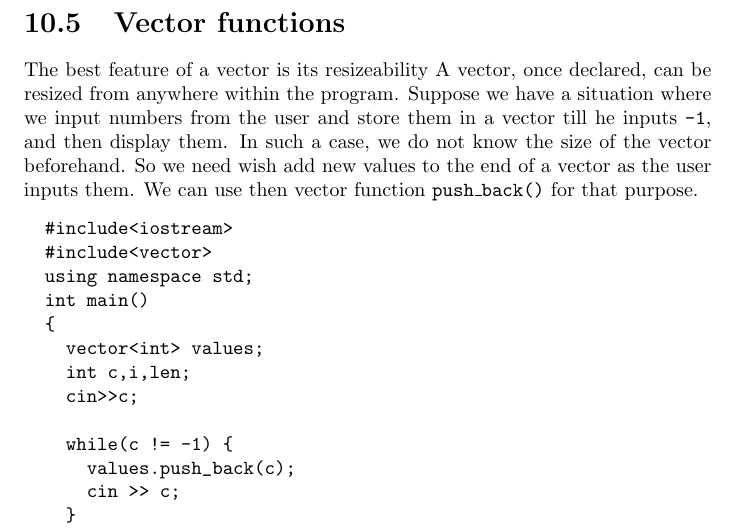
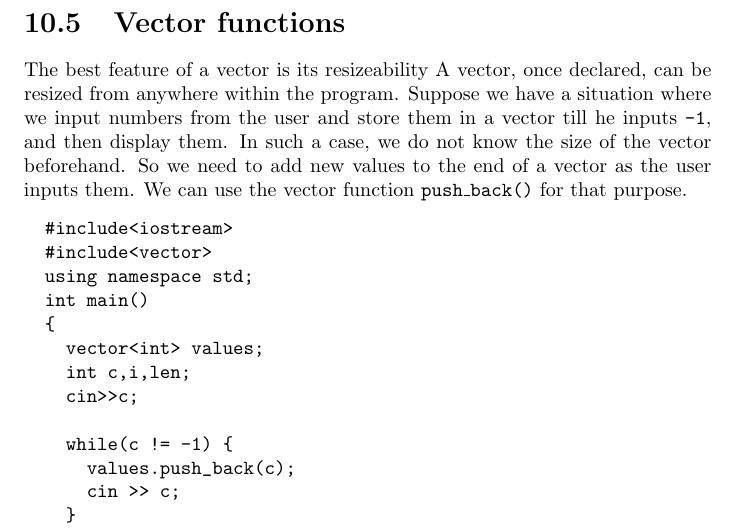
Before and after one commit to AllenDowney/ThinkCPP, a LaTeX thesis (book/main.tex, which reads book/cha10.tex): part of page 111 of 191, cut so that both start at the same text. Compiled offline with pdfLaTeX.

Commit message:
Fix typos in vector chapter.

```diff
--- a/book/cha10.tex
+++ b/book/cha10.tex
@@ -246,8 +246,8 @@ The best feature of a vector is its resizeability A vector, once declared,
 can be resized from anywhere within the program. Suppose we have a situation
 where we input numbers from the user and store them in a vector till he
 inputs {\tt -1}, and then display them. In such a case, we do not know the size of the
-vector beforehand. So we need wish add new values to the end of
-a vector as the user inputs them. We can use then vector
+vector beforehand. So we need to add new values to the end of
+a vector as the user inputs them. We can use the vector
 function {\tt push\_back()} for that purpose.
 
 \begin{verbatim}
```
